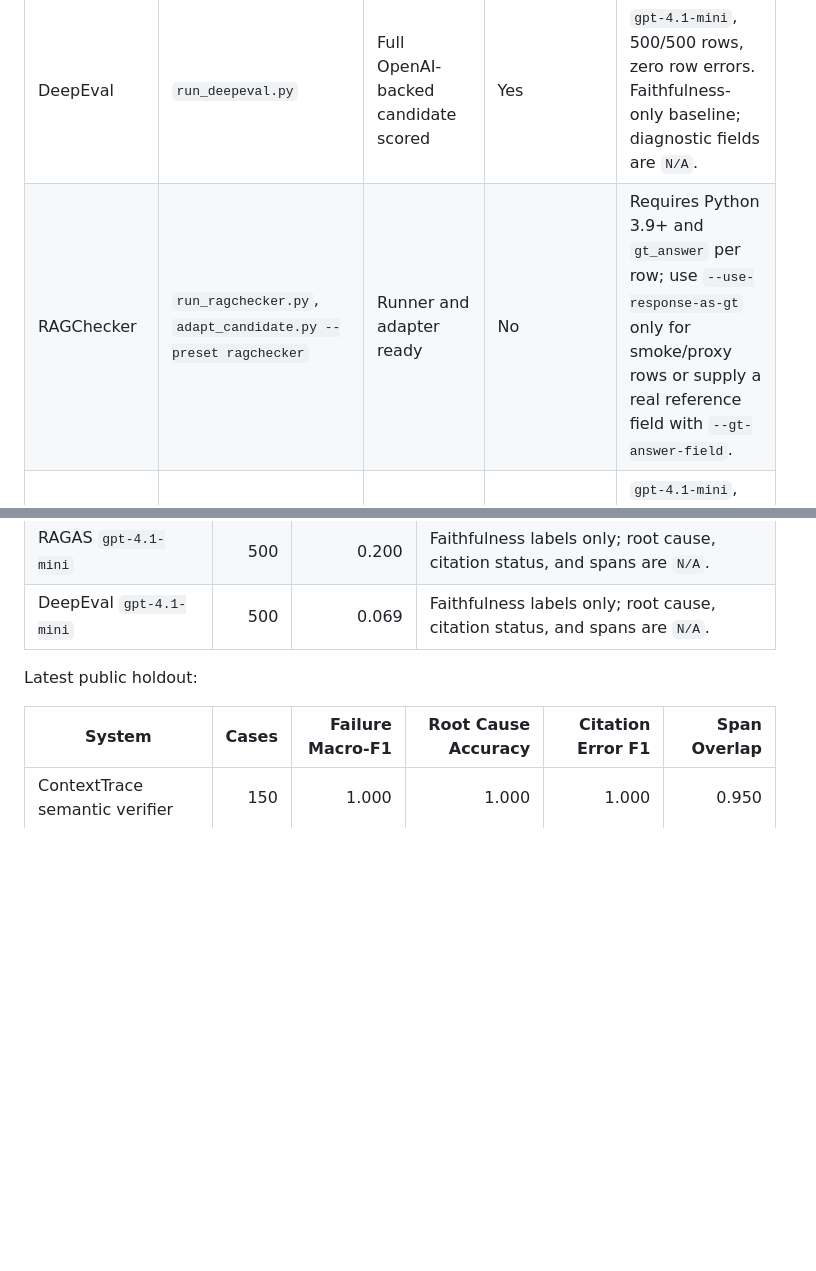
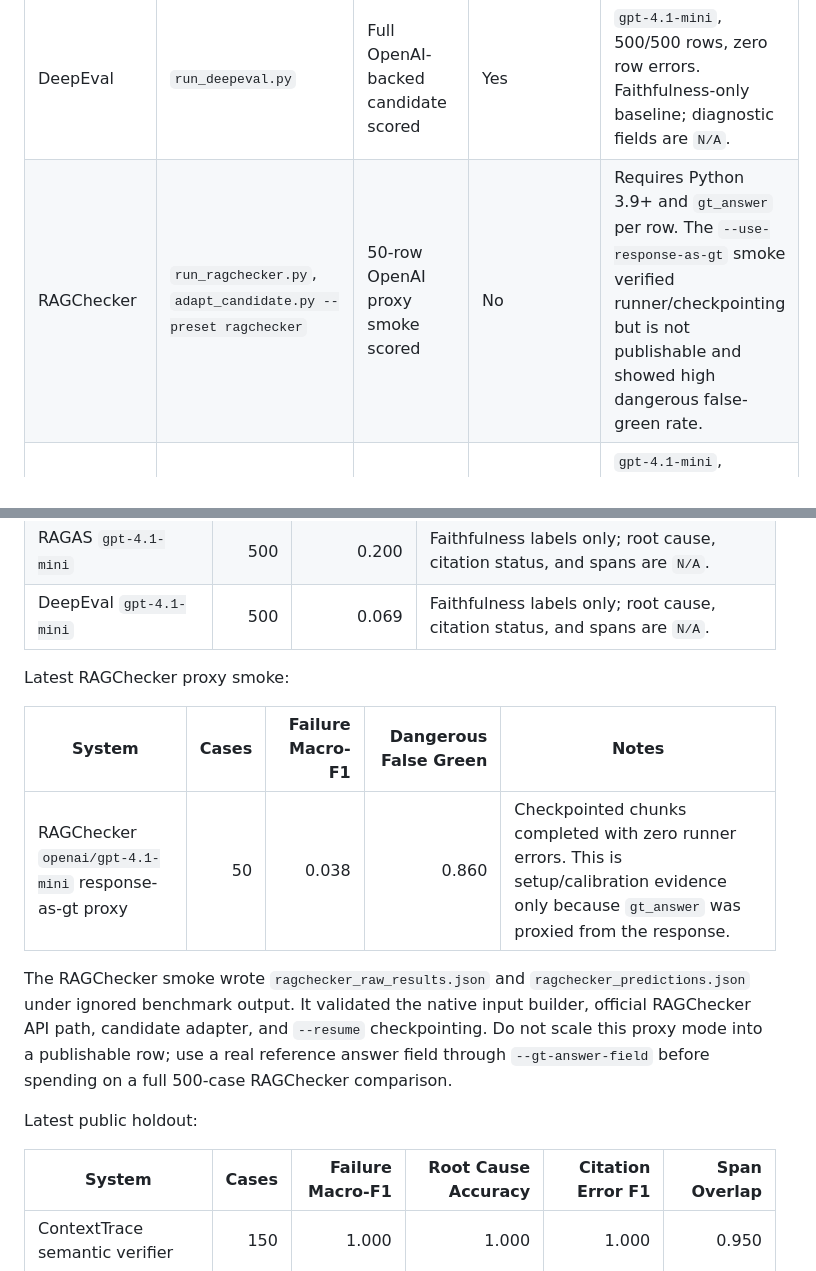
Before and after one commit to samarth1412/Context-Trace, a Markdown page: benchmarks/contexttrace_bench/BASELINES.md, 2 parts joined by grey strips. Rendered like a GitHub page; blank space fills up the shorter version.

Commit message:
Record RAGChecker proxy smoke results

```diff
--- a/benchmarks/contexttrace_bench/BASELINES.md
+++ b/benchmarks/contexttrace_bench/BASELINES.md
@@ -11,7 +11,7 @@ case set and are scored by `run_contexttrace.py --candidate`.
 | ContextTrace semantic verifier | `run_contexttrace.py --mode semantic` | Ready | Yes | Local-first product path. CI enforces default quality gates. |
 | RAGAS | `run_ragas.py` | Full OpenAI-backed candidate scored | Yes | `gpt-4.1-mini`, 500/500 rows, zero row errors. Faithfulness-only baseline; diagnostic fields are `N/A`. |
 | DeepEval | `run_deepeval.py` | Full OpenAI-backed candidate scored | Yes | `gpt-4.1-mini`, 500/500 rows, zero row errors. Faithfulness-only baseline; diagnostic fields are `N/A`. |
-| RAGChecker | `run_ragchecker.py`, `adapt_candidate.py --preset ragchecker` | Runner and adapter ready | No | Requires Python 3.9+ and `gt_answer` per row; use `--use-response-as-gt` only for smoke/proxy rows or supply a real reference field with `--gt-answer-field`. |
+| RAGChecker | `run_ragchecker.py`, `adapt_candidate.py --preset ragchecker` | 50-row OpenAI proxy smoke scored | No | Requires Python 3.9+ and `gt_answer` per row. The `--use-response-as-gt` smoke verified runner/checkpointing but is not publishable and showed high dangerous false-green rate. |
 | OpenAI diagnostic judge | `run_local_judge.py` | Expanded public holdout and RAGTruth smoke candidates scored | Holdout only | `gpt-4.1-mini`, 150/150 public-holdout rows and 50/50 RAGTruth smoke rows, zero row errors. The RAGTruth smoke is calibration-only because it has high dangerous false-green rate. |
 | OpenAI-compatible local judge | `run_local_judge.py` | Smoke run completed | No | Ollama `phi3:latest` produced 5 predictions. It is parseable but slow on this machine, so full 500-case execution is a multi-hour run. |
 | Phoenix | `adapt_candidate.py --preset phoenix` | Adapter ready | No | Requires exported Phoenix evaluator results. |
@@ -25,6 +25,19 @@ Latest scored leaderboard:
 | ContextTrace semantic verifier | 500 | 1.000 | Root cause, citation status, and evidence-span localization reported where supported. |
 | RAGAS `gpt-4.1-mini` | 500 | 0.200 | Faithfulness labels only; root cause, citation status, and spans are `N/A`. |
 | DeepEval `gpt-4.1-mini` | 500 | 0.069 | Faithfulness labels only; root cause, citation status, and spans are `N/A`. |
+
+Latest RAGChecker proxy smoke:
+
+| System | Cases | Failure Macro-F1 | Dangerous False Green | Notes |
+| --- | ---: | ---: | ---: | --- |
+| RAGChecker `openai/gpt-4.1-mini` response-as-gt proxy | 50 | 0.038 | 0.860 | Checkpointed chunks completed with zero runner errors. This is setup/calibration evidence only because `gt_answer` was proxied from the response. |
+
+The RAGChecker smoke wrote `ragchecker_raw_results.json` and
+`ragchecker_predictions.json` under ignored benchmark output. It validated the
+native input builder, official RAGChecker API path, candidate adapter, and
+`--resume` checkpointing. Do not scale this proxy mode into a publishable row;
+use a real reference answer field through `--gt-answer-field` before spending on
+a full 500-case RAGChecker comparison.
 
 Latest public holdout:
 
```
